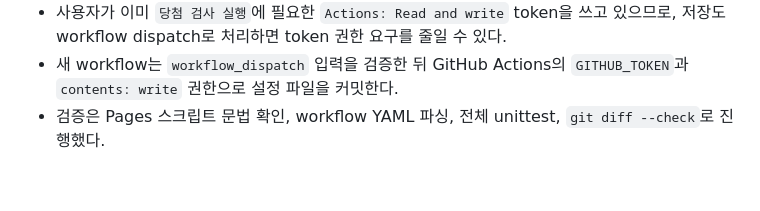
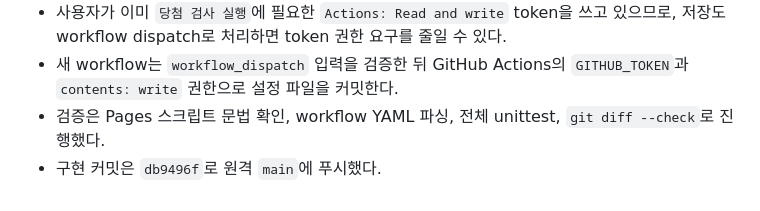
Before and after one commit to asher8554/DHLottery, a Markdown page: context-notes.md, the part around the change. Drawn GitHub-style.

```diff
--- a/context-notes.md
+++ b/context-notes.md
@@ -491,3 +491,4 @@
 - 사용자가 이미 `당첨 검사 실행`에 필요한 `Actions: Read and write` token을 쓰고 있으므로, 저장도 workflow dispatch로 처리하면 token 권한 요구를 줄일 수 있다.
 - 새 workflow는 `workflow_dispatch` 입력을 검증한 뒤 GitHub Actions의 `GITHUB_TOKEN`과 `contents: write` 권한으로 설정 파일을 커밋한다.
 - 검증은 Pages 스크립트 문법 확인, workflow YAML 파싱, 전체 unittest, `git diff --check`로 진행했다.
+- 구현 커밋은 `db9496f`로 원격 `main`에 푸시했다.
```
Also changed, not shown: checklist.md (+1 -1 lines).
